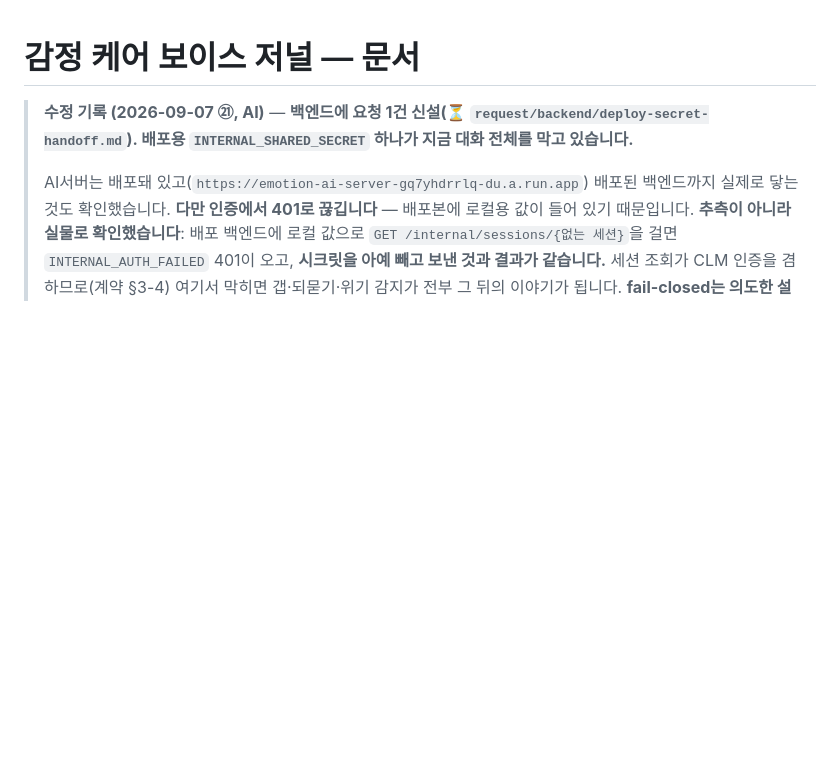
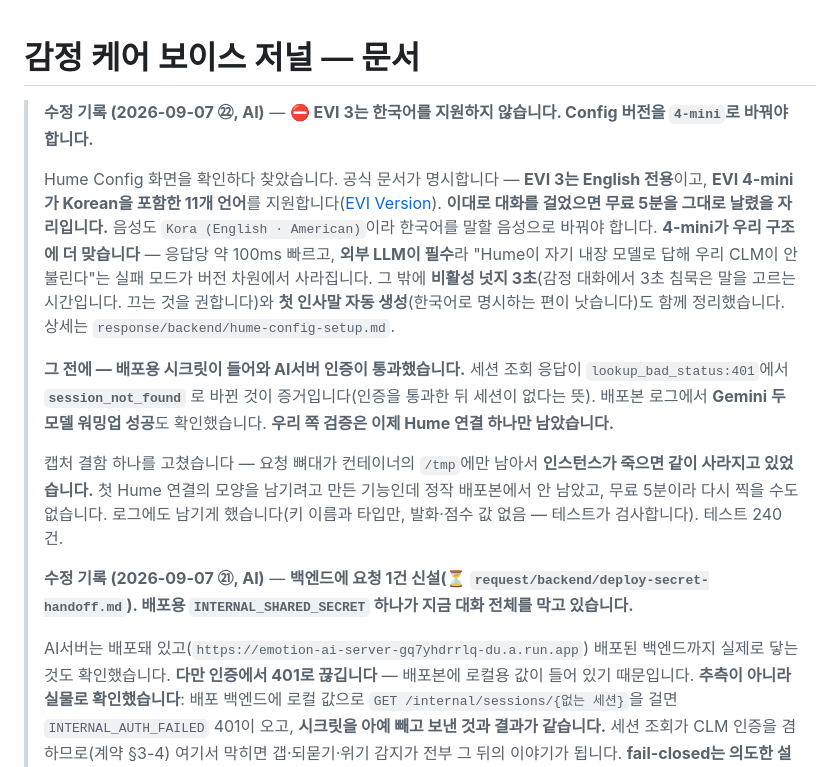
Before and after one commit to hackathon-yaho/emotion, a Markdown page: docs/README.md, the part around the change. GitHub-like rendering; blank space fills up the shorter version.

Commit message:
docs(ai): EVI 3는 한국어를 지원하지 않는다 — Config 버전을 4-mini로
Hume Config 화면 확인 중 발견. 공식 문서가 명시한다 — EVI 3는 English 전용이고
EVI 4-mini가 Korean 포함 11개 언어를 지원한다. 이대로 대화를 걸었으면 무료 5분을
그대로 날렸을 자리다. 음성도 Kora(English·American)이라 함께 바꿔야 한다.

4-mini 가 우리 구조에 더 맞다 — 응답당 약 100ms 빠르고 외부 LLM이 필수라,
"Hume이 자기 내장 모델로 답해 우리 CLM이 안 불린다"는 실패 모드가 버전 차원에서
사라진다. 백엔드가 hume-config-setup.md 1번에서 지적한 바로 그 문제다.

함께 정리 — 비활성 넛지 3초(감정 대화에서 3초 침묵은 말을 고르는 시간이다),
첫 인사말 자동 생성(한국어로 명시하는 편이 낫다).

Co-Authored-By: Claude Opus 5 (1M context) <noreply@anthropic.com>

```diff
--- a/docs/README.md
+++ b/docs/README.md
@@ -1,5 +1,13 @@
 # 감정 케어 보이스 저널 — 문서
 
+> **수정 기록 (2026-09-07 ㉒, AI)** — **⛔ EVI 3는 한국어를 지원하지 않습니다. Config 버전을 `4-mini`로 바꿔야 합니다.**
+>
+> Hume Config 화면을 확인하다 찾았습니다. 공식 문서가 명시합니다 — **EVI 3는 English 전용**이고, **EVI 4-mini가 Korean을 포함한 11개 언어**를 지원합니다([EVI Version](https://dev.hume.ai/docs/speech-to-speech-evi/configuration/evi-version)). **이대로 대화를 걸었으면 무료 5분을 그대로 날렸을 자리입니다.** 음성도 `Kora (English · American)`이라 한국어를 말할 음성으로 바꿔야 합니다. **4-mini가 우리 구조에 더 맞습니다** — 응답당 약 100ms 빠르고, **외부 LLM이 필수**라 "Hume이 자기 내장 모델로 답해 우리 CLM이 안 불린다"는 실패 모드가 버전 차원에서 사라집니다. 그 밖에 **비활성 넛지 3초**(감정 대화에서 3초 침묵은 말을 고르는 시간입니다. 끄는 것을 권합니다)와 **첫 인사말 자동 생성**(한국어로 명시하는 편이 낫습니다)도 함께 정리했습니다. 상세는 `response/backend/hume-config-setup.md`.
+>
+> **그 전에 — 배포용 시크릿이 들어와 AI서버 인증이 통과했습니다.** 세션 조회 응답이 `lookup_bad_status:401`에서 **`session_not_found`** 로 바뀐 것이 증거입니다(인증을 통과한 뒤 세션이 없다는 뜻). 배포본 로그에서 **Gemini 두 모델 워밍업 성공**도 확인했습니다. **우리 쪽 검증은 이제 Hume 연결 하나만 남았습니다.**
+>
+> 캡처 결함 하나를 고쳤습니다 — 요청 뼈대가 컨테이너의 `/tmp`에만 남아서 **인스턴스가 죽으면 같이 사라지고 있었습니다.** 첫 Hume 연결의 모양을 남기려고 만든 기능인데 정작 배포본에서 안 남았고, 무료 5분이라 다시 찍을 수도 없습니다. 로그에도 남기게 했습니다(키 이름과 타입만, 발화·점수 값 없음 — 테스트가 검사합니다). 테스트 240건.
+>
 > **수정 기록 (2026-09-07 ㉑, AI)** — **백엔드에 요청 1건 신설(⏳ `request/backend/deploy-secret-handoff.md`). 배포용 `INTERNAL_SHARED_SECRET` 하나가 지금 대화 전체를 막고 있습니다.**
 >
 > AI서버는 배포돼 있고(`https://emotion-ai-server-gq7yhdrrlq-du.a.run.app`) 배포된 백엔드까지 실제로 닿는 것도 확인했습니다. **다만 인증에서 401로 끊깁니다** — 배포본에 로컬용 값이 들어 있기 때문입니다. **추측이 아니라 실물로 확인했습니다**: 배포 백엔드에 로컬 값으로 `GET /internal/sessions/{없는 세션}`을 걸면 `INTERNAL_AUTH_FAILED` 401이 오고, **시크릿을 아예 빼고 보낸 것과 결과가 같습니다.** 세션 조회가 CLM 인증을 겸하므로(계약 §3-4) 여기서 막히면 갭·되묻기·위기 감지가 전부 그 뒤의 이야기가 됩니다. **fail-closed는 의도한 설계라 바꾸지 않습니다** — 다만 지금은 "정상 동작하는 차단"이라 서버도 로그도 멀쩡한데 대화만 안 되는 상태입니다. 실패 이유에 상태 코드를 붙여둬서(`lookup_bad_status:401`) 시크릿 불일치인지 권한인지 로그만으로 갈립니다.
```
Also changed, not shown: 1 other file.
